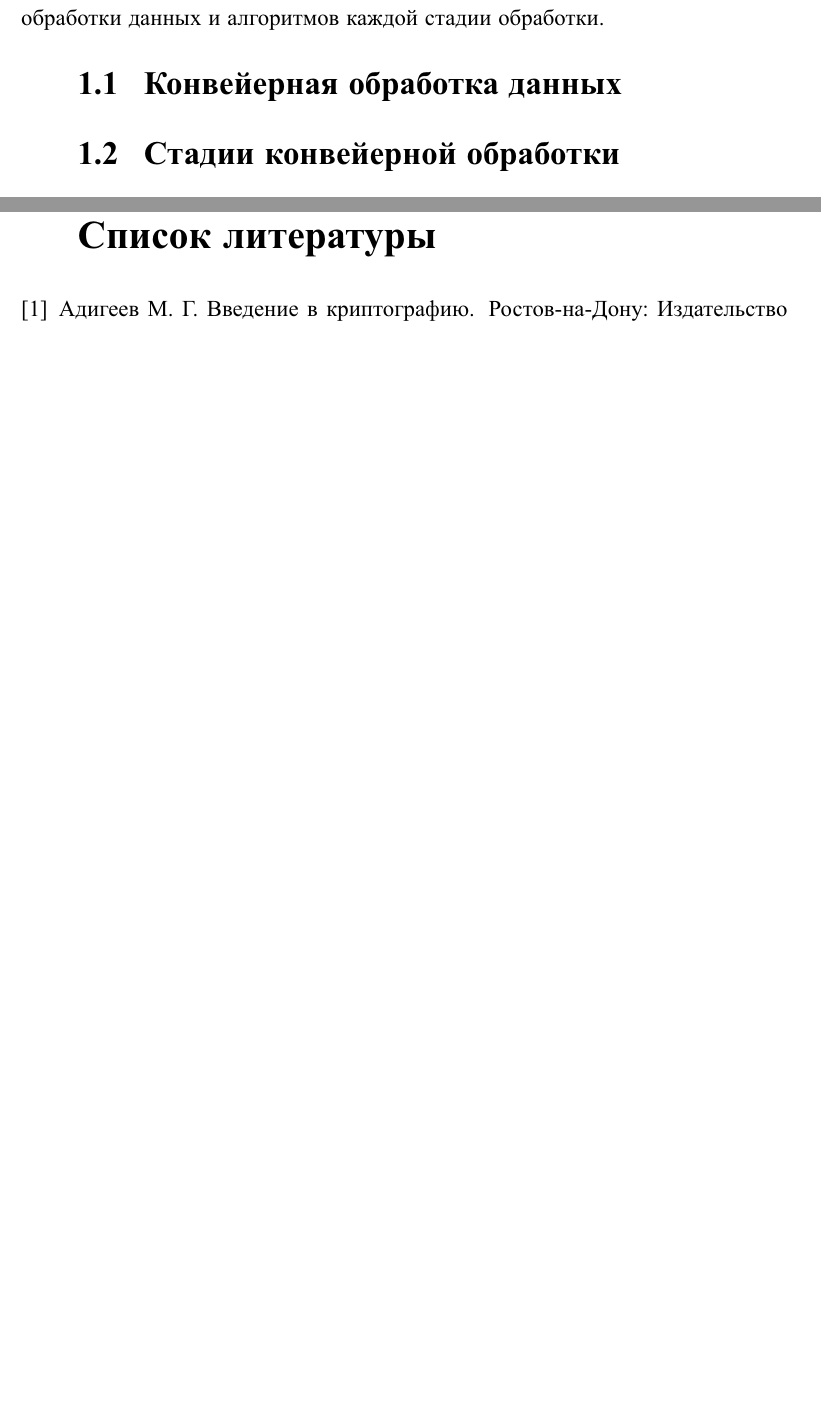
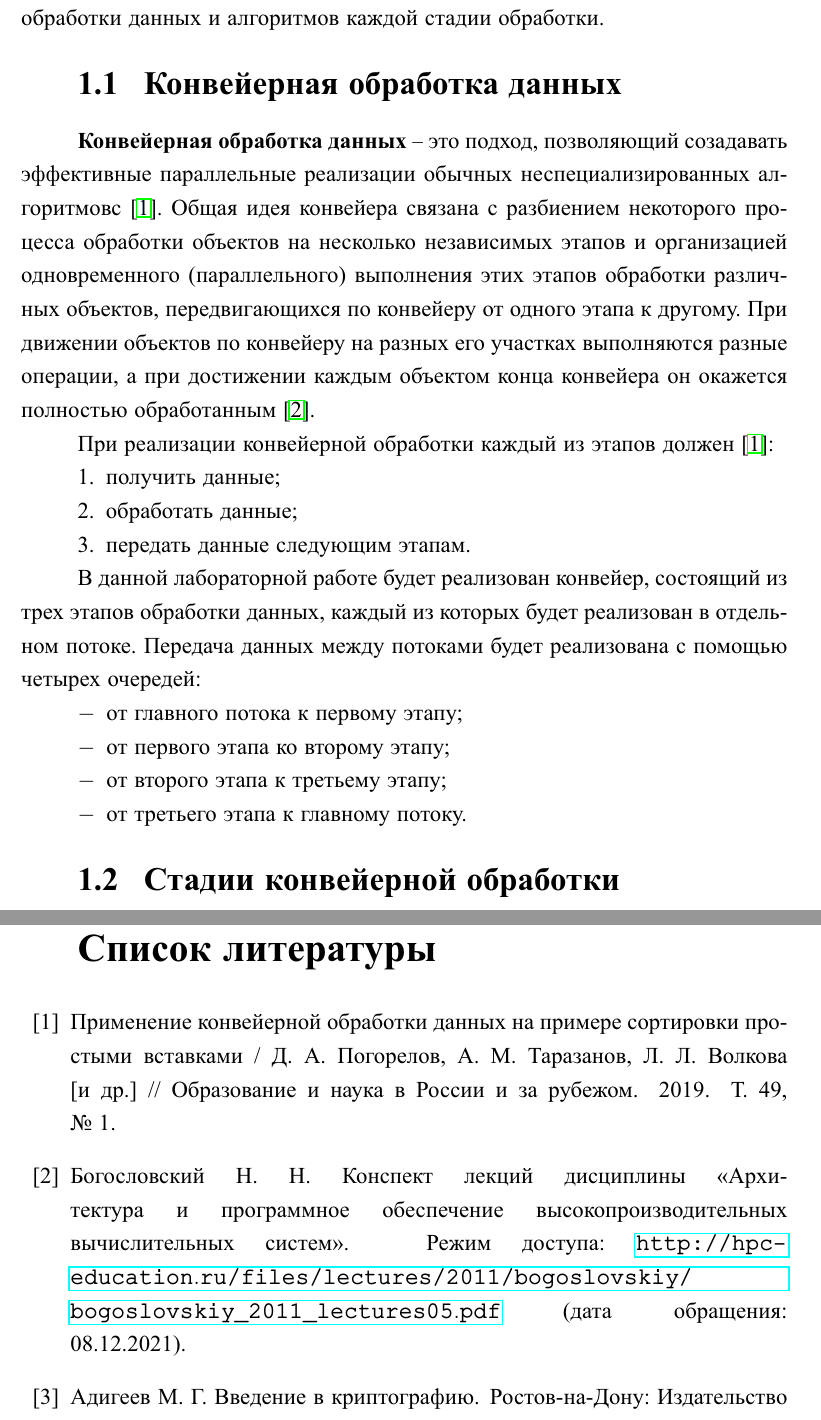
Before and after one commit to MyMiDiII/bmstu-aa, a LaTeX document (lab05/docs/tex/report.tex, which reads lab05/docs/tex/04-analytical.tex, lab05/docs/tex/biblio.bib): two parts of pages 4 and 19 of 19 before the commit and two parts of pages 4 and 20 of 21 after it, joined at a grey line, cut so that both start at the same text, the shorter picture padded with empty space. The pictures show the PDF file lab05/docs/pdf/report.pdf that the author committed with the source.

Commit message:
ADD: full analytical

```diff
--- a/lab05/docs/tex/04-analytical.tex
+++ b/lab05/docs/tex/04-analytical.tex
@@ -5,7 +5,33 @@
 
 \section{Конвейерная обработка данных}
 
+\textbf{Конвейерная обработка данных} -- это подход, позволяющий созадавать
+эффективные параллельные реализации обычных неспециализированных алгоритмовс
+\cite{Pogorelov}. Общая идея конвейера связана с разбиением некоторого
+процесса обработки объектов на несколько независимых этапов и организацией
+одновременного (параллельного) выполнения этих этапов обработки различных
+объектов, передвигающихся по конвейеру от одного этапа к другому.  При движении
+объектов по конвейеру на разных его участках выполняются разные операции, а при
+достижении каждым объектом конца конвейера он окажется полностью обработанным
+\cite{Bogoslovskiy}.
 
+При реализации конвейерной обработки каждый из этапов должен \cite{Pogorelov}:
+
+\begin{enumerate}
+    \item получить данные;
+    \item обработать данные;
+    \item передать данные следующим этапам.
+\end{enumerate}
+
+В данной лабораторной работе будет реализован конвейер, состоящий из трех
+этапов обработки данных, каждый из которых будет реализован в отдельном потоке.
+Передача данных между потоками будет реализована с помощью четырех очередей:
+\begin{itemize}
+    \item от главного потока к первому этапу;
+    \item от первого этапа ко второму этапу;
+    \item от второго этапа к третьему этапу;
+    \item от третьего этапа к главному потоку.
+\end{itemize}
 
 \section{Стадии конвейерной обработки}
 
--- a/lab05/docs/tex/biblio.bib
+++ b/lab05/docs/tex/biblio.bib
@@ -1,3 +1,21 @@
+@article{Pogorelov,
+  author  = "Д.~А. Погорелов and А.~М. Таразанов and Л.~Л. Волкова and М.~А. Потапенко",
+  title   = "Применение конвейерной обработки данных на примере сортировки простыми вставками",
+  journal = "Образование и наука в России и за рубежом",
+  year    = 2019,
+  volume  = "49",
+  number  = "1",
+}
+
+@misc{Bogoslovskiy,
+  author       = "Н.~Н. Богословский",
+  title        = "Конспект лекций дисциплины «Архитектура и программное
+      обеспечение высокопроизводительных вычислительных систем»",
+  howpublished = "Режим доступа:
+  \url{http://hpc-education.ru/files/lectures/2011/bogoslovskiy/bogoslovskiy_2011_lectures05.pdf}
+  (дата обращения: 08.12.2021)",
+}
+
 @book{Vegenere,
     author = {М.~Г. Адигеев},
     title = {Введение в криптографию},
```
Also changed, not shown: lab05/docs/pdf/report.pdf.
